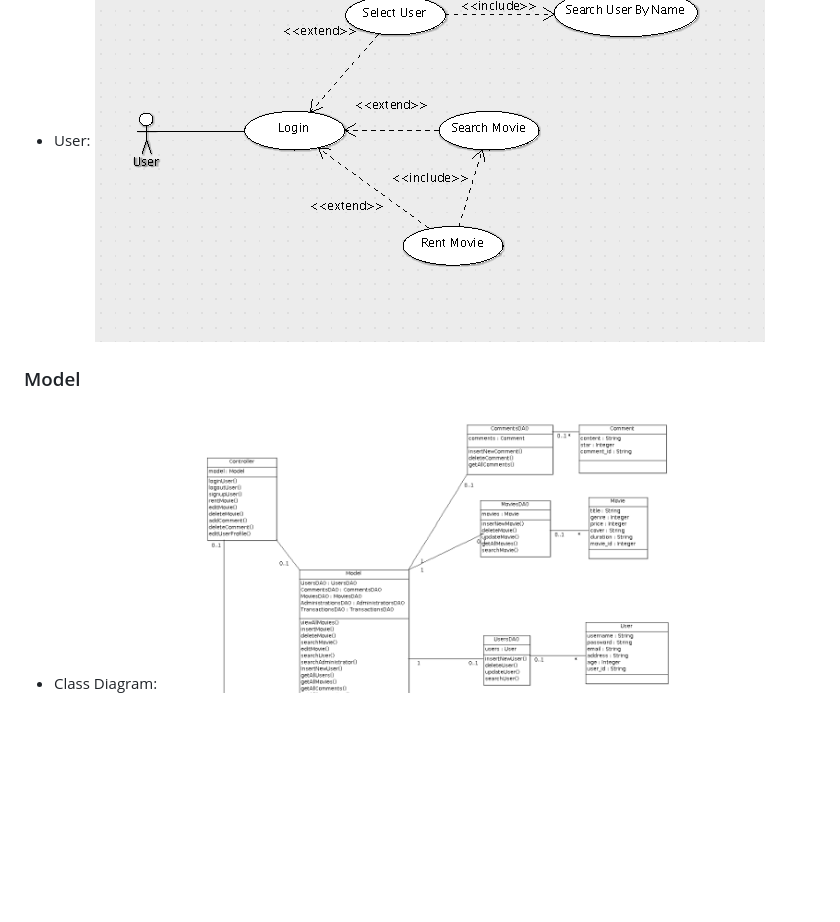
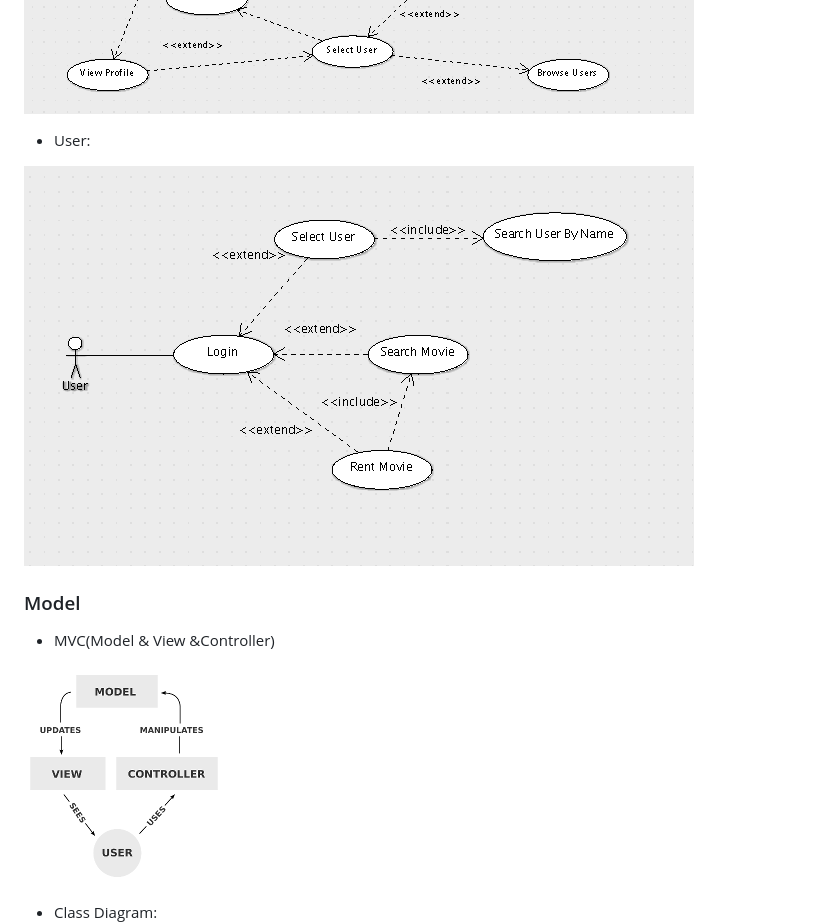
Before and after one commit to DITTeamProject/Movie_Rental_Management_System, a Markdown page: README.md, the part around the change printed below. GitHub-like rendering; pictures changed too: Misc/MVC.png (added); blank space fills up the shorter version.

```diff
--- a/README.md
+++ b/README.md
@@ -10,9 +11,15 @@ Movie Rental Management System:
   ![AdminUseCase](Misc/AdminUseCase.png)
 
   * User:
+
   ![UserUseCase](Misc/UserUseCase.png)
 
 ### Model
 
+  * MVC(Model & View &Controller)
+
+  ![MVC](Misc/MVC.png)
+
   * Class Diagram:
+
   ![ClassDiagram](Misc/ClassDiagram.png)
```
Also changed, not shown: other parts of README.md (+5 -1 lines), Misc/ERD.png (added).
